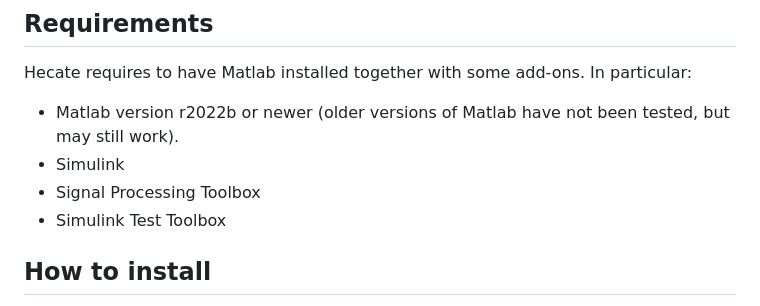
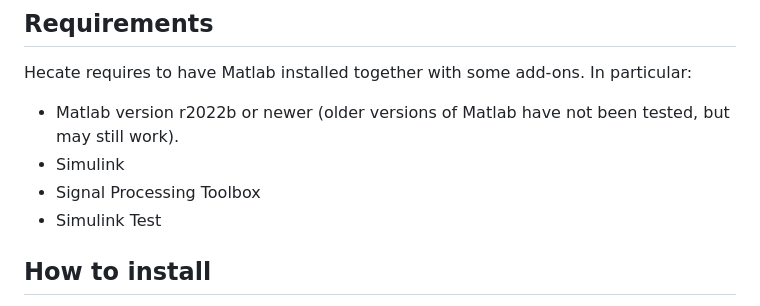
Before and after one commit to Hecate-SBST/Hecate, a Markdown page: README.md, the part around the change. Drawn GitHub-style.

Commit message:
Update README.md
Removed "toolbox" from the Simulink Test add-on

```diff
--- a/README.md
+++ b/README.md
@@ -20,7 +20,7 @@ Hecate requires to have Matlab installed together with some add-ons. In particul
 * Matlab version r2022b or newer (older versions of Matlab have not been tested, but may still work).
 * Simulink
 * Signal Processing Toolbox
-* Simulink Test Toolbox
+* Simulink Test
 
 ## How to install
 To run this tool, it is necessary to download S-Taliro from the following link: https://app.assembla.com/spaces/s-taliro_public/subversion/source/HEAD/trunk
```
